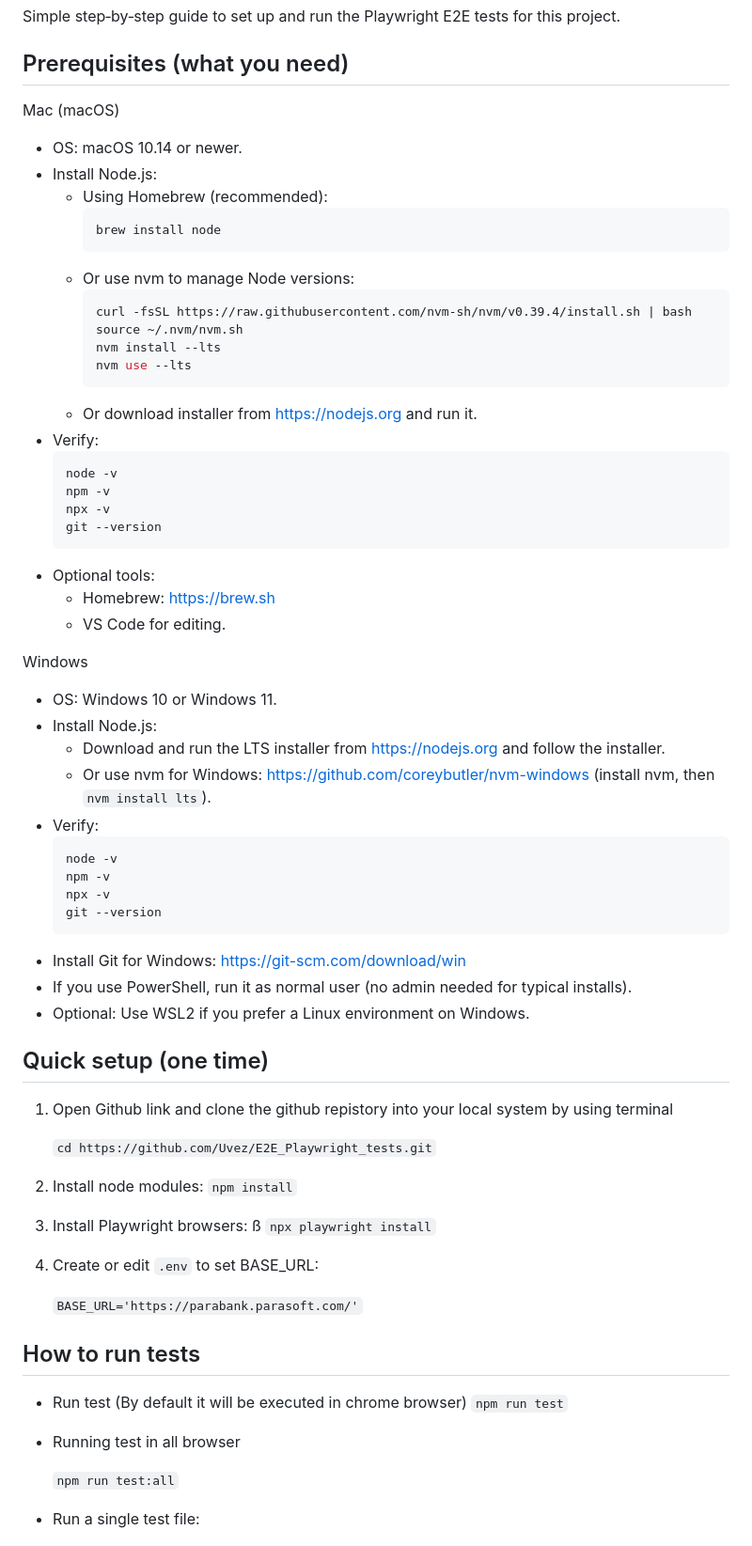
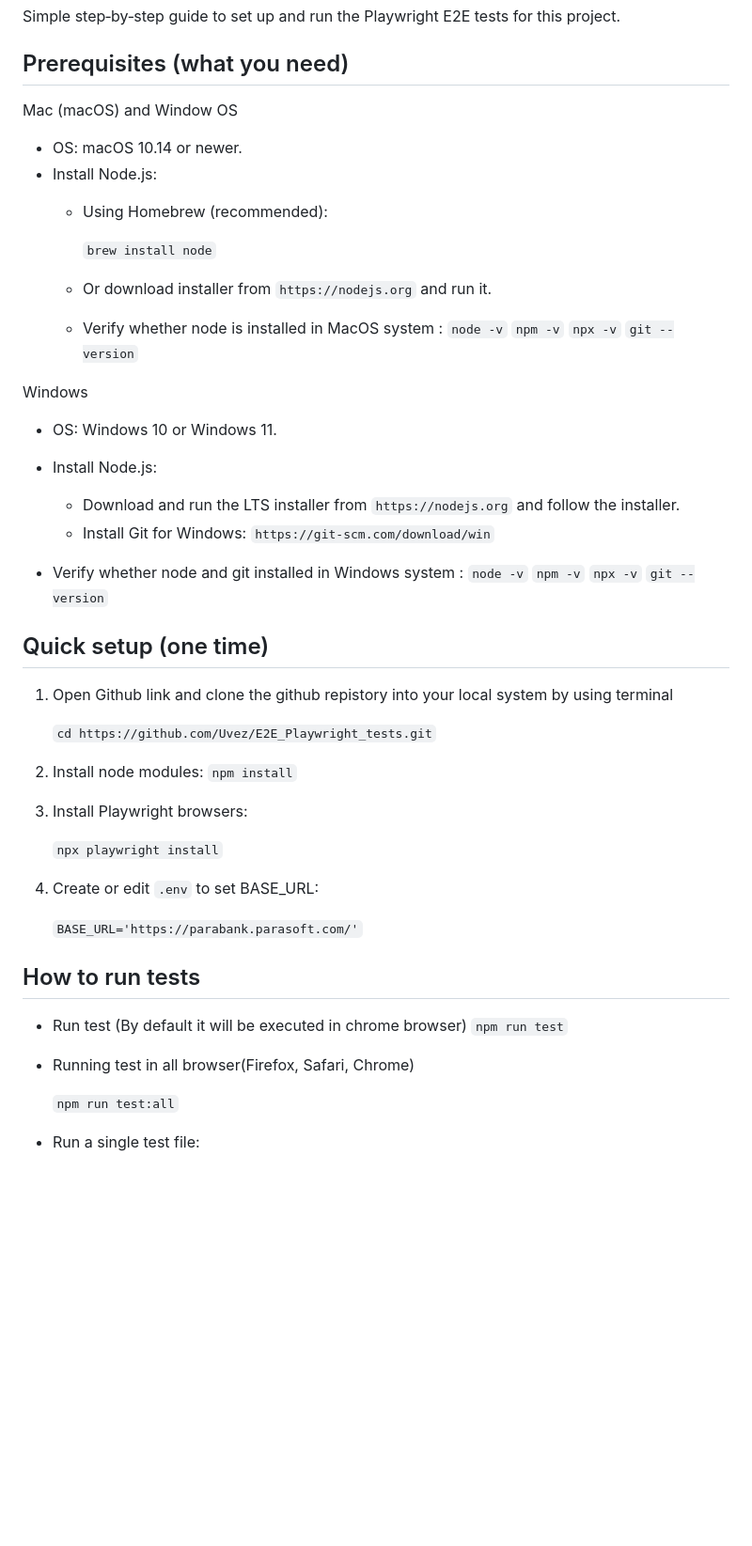
Before and after one commit to Uvez/E2E_Playwright_tests, a Markdown page: README.md, the part around the change printed below. Shown: that part at 94% size. Drawn GitHub-style; blank space fills up the shorter version.

````diff
--- a/README.md
+++ b/README.md
@@ -3,47 +3,35 @@
 Simple step‑by‑step guide to set up and run the Playwright E2E tests for this project.
 
 ## Prerequisites (what you need)
-Mac (macOS)
+Mac (macOS) and Window OS
 - OS: macOS 10.14 or newer.
 - Install Node.js:
   - Using Homebrew (recommended):
-    ```sh
-    brew install node
-    ```
-  - Or use nvm to manage Node versions:
-    ```sh
-    curl -fsSL https://raw.githubusercontent.com/nvm-sh/nvm/v0.39.4/install.sh | bash
-    source ~/.nvm/nvm.sh
-    nvm install --lts
-    nvm use --lts
-    ```
-  - Or download installer from https://nodejs.org and run it.
-- Verify:
-  ```sh
-  node -v
-  npm -v
-  npx -v
-  git --version
-  ```
-- Optional tools:
-  - Homebrew: https://brew.sh
-  - VS Code for editing.
+
+    `brew install node`
+
+  - Or download installer from `https://nodejs.org` and run it.
+  - Verify whether node is installed in MacOS system :
+  `node -v`
+  `npm -v`
+  `npx -v`
+  `git --version`
+
+
 
 Windows
 - OS: Windows 10 or Windows 11.
 - Install Node.js:
-  - Download and run the LTS installer from https://nodejs.org and follow the installer.
-  - Or use nvm for Windows: https://github.com/coreybutler/nvm-windows (install nvm, then `nvm install lts`).
-- Verify:
-  ```powershell
-  node -v
-  npm -v
-  npx -v
-  git --version
-  ```
-- Install Git for Windows: https://git-scm.com/download/win
-- If you use PowerShell, run it as normal user (no admin needed for typical installs).
-- Optional: Use WSL2 if you prefer a Linux environment on Windows.
+  - Download and run the LTS installer from `https://nodejs.org` and follow the installer.
+  - Install Git for Windows: `https://git-scm.com/download/win`
+
+- Verify whether node and git installed in Windows system :
+  `node -v`
+  `npm -v`
+  `npx -v`
+  `git --version`
+
+
 
 ## Quick setup (one time)
 
@@ -55,7 +43,7 @@ Windows
    `npm install`
 
 3. Install Playwright browsers:
-ß
+
    `npx playwright install`
 
 4. Create or edit `.env` to set BASE_URL:
@@ -67,7 +55,7 @@ Windows
 - Run test (By default it will be executed in chrome browser)
   `npm run test`
 
-- Running test in all browser
+- Running test in all browser(Firefox, Safari, Chrome)
 
   `npm run test:all`
 
````
Also changed, not shown: other parts of README.md (+11 -9 lines).
